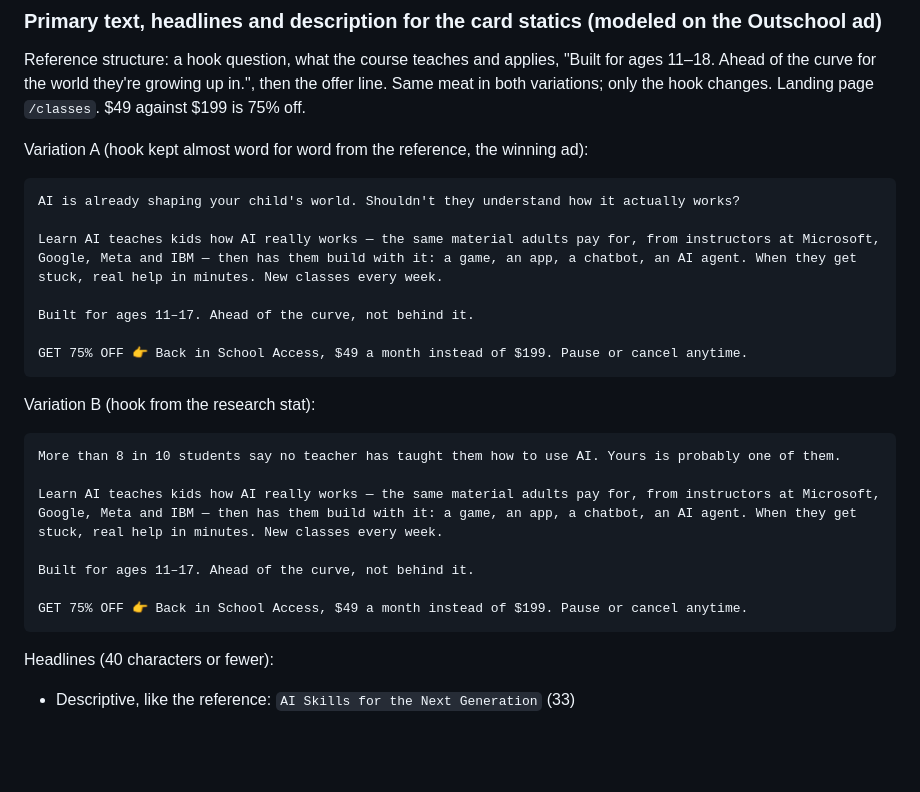
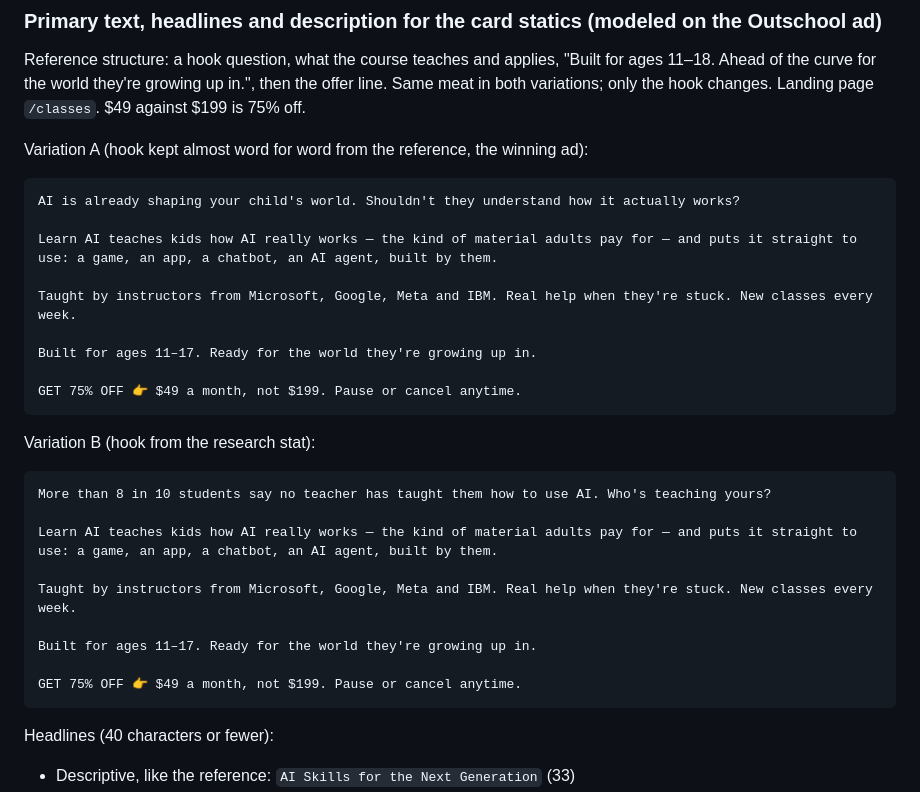
Before and after one commit to maddogmcquillan/ai-skool, a Markdown page: docs/ADS.md, the part around the change. GitHub-like rendering; blank space fills up the shorter version.

Commit message:
Ads: tighter card-static primary text
Co-Authored-By: Claude Fable 5.1 <noreply@anthropic.com>
Claude-Session: https://claude.ai/code/session_0175zQefr8gbNhXGeym41jJw

````diff
--- a/docs/ADS.md
+++ b/docs/ADS.md
@@ -286,23 +286,27 @@ Variation A (hook kept almost word for word from the reference, the winning ad):
 ```
 AI is already shaping your child's world. Shouldn't they understand how it actually works?
 
-Learn AI teaches kids how AI really works — the same material adults pay for, from instructors at Microsoft, Google, Meta and IBM — then has them build with it: a game, an app, a chatbot, an AI agent. When they get stuck, real help in minutes. New classes every week.
+Learn AI teaches kids how AI really works — the kind of material adults pay for — and puts it straight to use: a game, an app, a chatbot, an AI agent, built by them.
 
-Built for ages 11–17. Ahead of the curve, not behind it.
+Taught by instructors from Microsoft, Google, Meta and IBM. Real help when they're stuck. New classes every week.
 
-GET 75% OFF 👉 Back in School Access, $49 a month instead of $199. Pause or cancel anytime.
+Built for ages 11–17. Ready for the world they're growing up in.
+
+GET 75% OFF 👉 $49 a month, not $199. Pause or cancel anytime.
 ```
 
 Variation B (hook from the research stat):
 
 ```
-More than 8 in 10 students say no teacher has taught them how to use AI. Yours is probably one of them.
+More than 8 in 10 students say no teacher has taught them how to use AI. Who's teaching yours?
 
-Learn AI teaches kids how AI really works — the same material adults pay for, from instructors at Microsoft, Google, Meta and IBM — then has them build with it: a game, an app, a chatbot, an AI agent. When they get stuck, real help in minutes. New classes every week.
+Learn AI teaches kids how AI really works — the kind of material adults pay for — and puts it straight to use: a game, an app, a chatbot, an AI agent, built by them.
 
-Built for ages 11–17. Ahead of the curve, not behind it.
+Taught by instructors from Microsoft, Google, Meta and IBM. Real help when they're stuck. New classes every week.
 
-GET 75% OFF 👉 Back in School Access, $49 a month instead of $199. Pause or cancel anytime.
+Built for ages 11–17. Ready for the world they're growing up in.
+
+GET 75% OFF 👉 $49 a month, not $199. Pause or cancel anytime.
 ```
 
 Headlines (40 characters or fewer):
````
